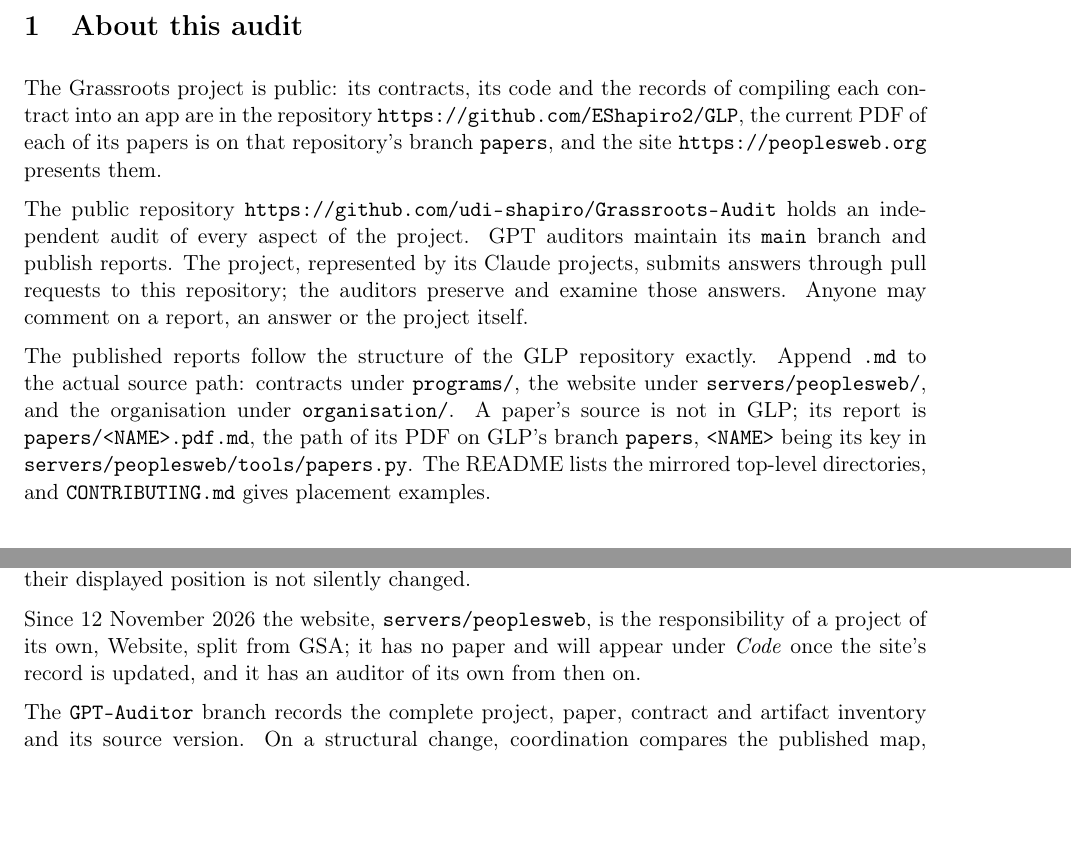
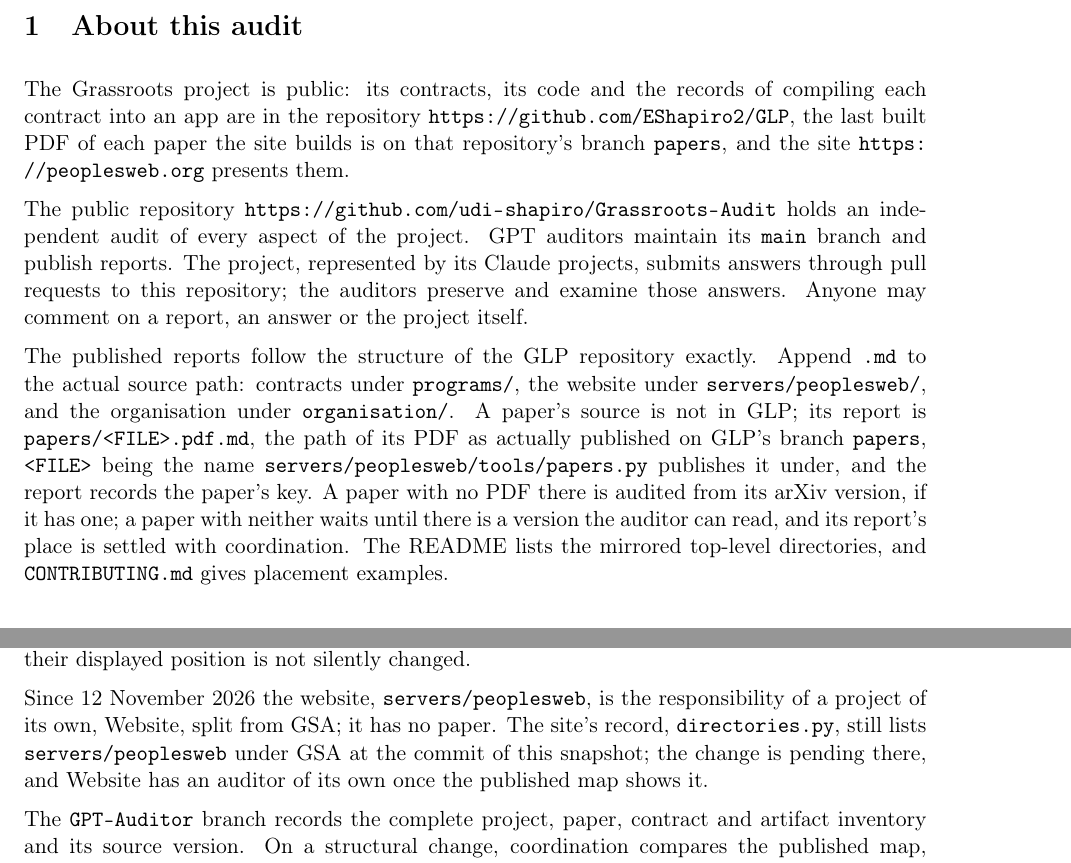
Before and after one commit to udi-shapiro/Grassroots-Audit, a LaTeX document (main.tex, which reads sections/01-about.tex, sections/project-roster.tex): two parts of pages 1 and 3 of 5, joined at a grey line, cut so that both start at the same text, the shorter picture padded with empty space. Compiled offline with pdfLaTeX.

Commit message:
Audit plan, after the auditor's review of pull request 2: a paper's report at the path of the PDF actually published, recording its key; a paper with no version to read waits; the last built PDF; Website's map pending

```diff
--- a/sections/01-about.tex
+++ b/sections/01-about.tex
@@ -1,10 +1,10 @@
 \section{About this audit}
 
-The Grassroots project is public: its contracts, its code and the records of compiling each contract into an app are in the repository \url{https://github.com/EShapiro2/GLP}, the current PDF of each of its papers is on that repository's branch \dir{papers}, and the site \url{https://peoplesweb.org} presents them.
+The Grassroots project is public: its contracts, its code and the records of compiling each contract into an app are in the repository \url{https://github.com/EShapiro2/GLP}, the last built PDF of each paper the site builds is on that repository's branch \dir{papers}, and the site \url{https://peoplesweb.org} presents them.
 
 The public repository \url{https://github.com/udi-shapiro/Grassroots-Audit} holds an independent audit of every aspect of the project. GPT auditors maintain its \dir{main} branch and publish reports. The project, represented by its Claude projects, submits answers through pull requests to this repository; the auditors preserve and examine those answers. Anyone may comment on a report, an answer or the project itself.
 
-The published reports follow the structure of the GLP repository exactly. Append \dir{.md} to the actual source path: contracts under \dir{programs/}, the website under \dir{servers/peoplesweb/}, and the organisation under \dir{organisation/}. A paper's source is not in GLP; its report is \dir{papers/<NAME>.pdf.md}, the path of its PDF on GLP's branch \dir{papers}, \dir{<NAME>} being its key in \dir{servers/peoplesweb/tools/papers.py}. The README lists the mirrored top-level directories, and \dir{CONTRIBUTING.md} gives placement examples.
+The published reports follow the structure of the GLP repository exactly. Append \dir{.md} to the actual source path: contracts under \dir{programs/}, the website under \dir{servers/peoplesweb/}, and the organisation under \dir{organisation/}. A paper's source is not in GLP; its report is \dir{papers/<FILE>.pdf.md}, the path of its PDF as actually published on GLP's branch \dir{papers}, \dir{<FILE>} being the name \dir{servers/peoplesweb/tools/papers.py} publishes it under, and the report records the paper's key. A paper with no PDF there is audited from its arXiv version, if it has one; a paper with neither waits until there is a version the auditor can read, and its report's place is settled with coordination. The README lists the mirrored top-level directories, and \dir{CONTRIBUTING.md} gives placement examples.
 
 \subsection{Organisation}
 
--- a/sections/project-roster.tex
+++ b/sections/project-roster.tex
@@ -69,6 +69,6 @@
 
 The Papers page also lists 11 \emph{Earlier papers} outside the project roster. They remain in the inventory without an invented project assignment. Coordination records their pending audit responsibility. Contracts or source records that refer to additional material retain those references; their displayed position is not silently changed.
 
-Since 12 November 2026 the website, \dir{servers/peoplesweb}, is the responsibility of a project of its own, Website, split from GSA; it has no paper and will appear under \emph{Code} once the site's record is updated, and it has an auditor of its own from then on.
+Since 12 November 2026 the website, \dir{servers/peoplesweb}, is the responsibility of a project of its own, Website, split from GSA; it has no paper. The site's record, \dir{directories.py}, still lists \dir{servers/peoplesweb} under GSA at the commit of this snapshot; the change is pending there, and Website has an auditor of its own once the published map shows it.
 
 The \dir{GPT-Auditor} branch records the complete project, paper, contract and artifact inventory and its source version. On a structural change, coordination compares the published map, updates the corresponding assignments and records the handover. Changes in ownership do not erase earlier findings or audit coverage.
```
Also changed, not shown: CONTRIBUTING.md (+3 -2 lines), README.md.
